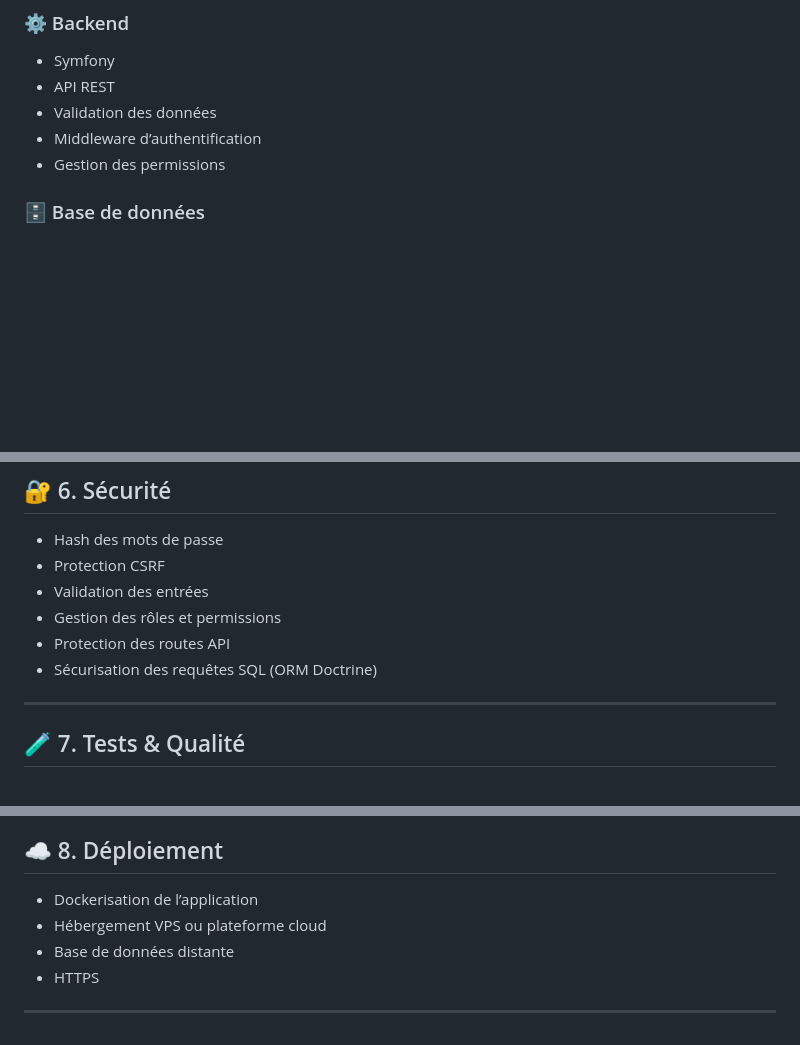
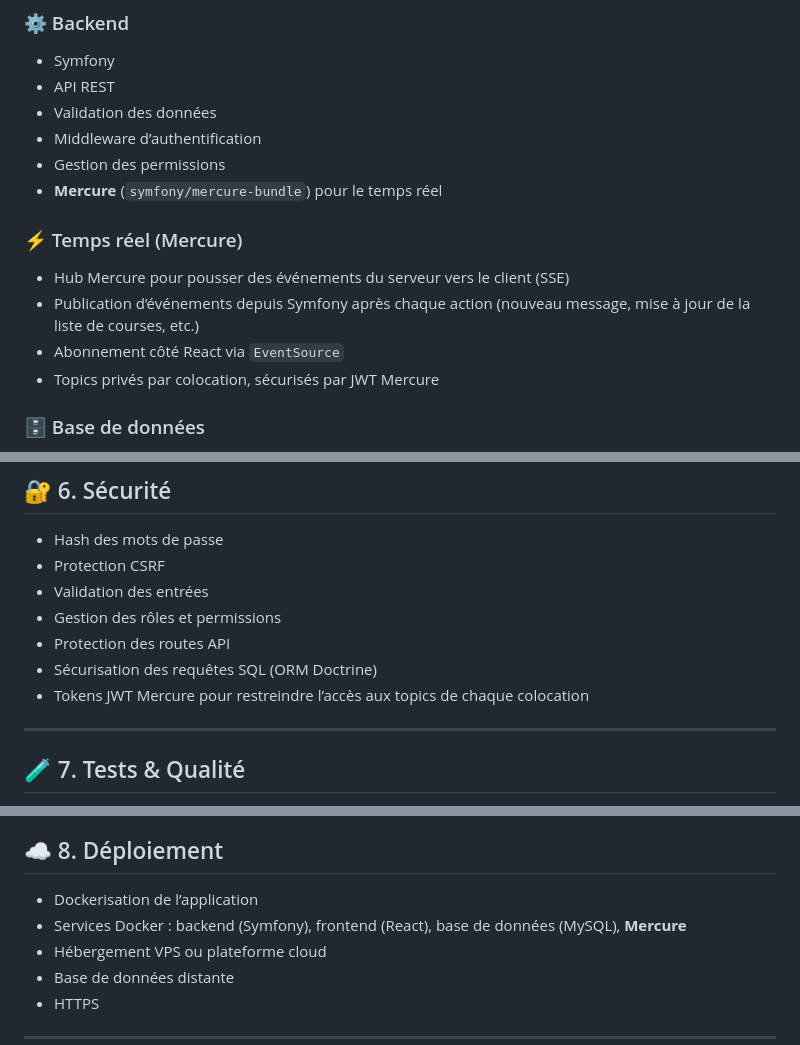
Before and after one commit to Victor-Voyer/ColocManager, a Markdown page: README.md, 3 parts joined by grey strips. Rendered like a GitHub page; blank space fills up the shorter version.

Commit message:
update : README --> Mercure

```diff
--- a/README.md
+++ b/README.md
@@ -63,6 +63,13 @@ L’application vise à simplifier la gestion quotidienne d’une colocation en
 - Validation des données
 - Middleware d’authentification
 - Gestion des permissions
+- **Mercure** (`symfony/mercure-bundle`) pour le temps réel
+
+### ⚡ Temps réel (Mercure)
+- Hub Mercure pour pousser des événements du serveur vers le client (SSE)
+- Publication d’événements depuis Symfony après chaque action (nouveau message, mise à jour de la liste de courses, etc.)
+- Abonnement côté React via `EventSource`
+- Topics privés par colocation, sécurisés par JWT Mercure
 
 ### 🗄 Base de données
 - MySQL
@@ -87,6 +94,7 @@ Tables principales :
 - Gestion des rôles et permissions
 - Protection des routes API
 - Sécurisation des requêtes SQL (ORM Doctrine)
+- Tokens JWT Mercure pour restreindre l’accès aux topics de chaque colocation
 
 ---
 
@@ -104,6 +112,7 @@ Tables principales :
 ## ☁ 8. Déploiement
 
 - Dockerisation de l’application
+- Services Docker : backend (Symfony), frontend (React), base de données (MySQL), **Mercure**
 - Hébergement VPS ou plateforme cloud
 - Base de données distante
 - HTTPS
```
Also changed, not shown: other parts of README.md (+1 -0 lines).
